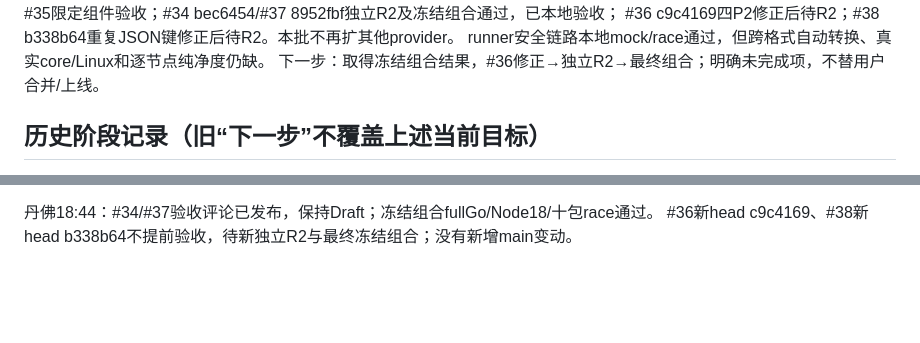
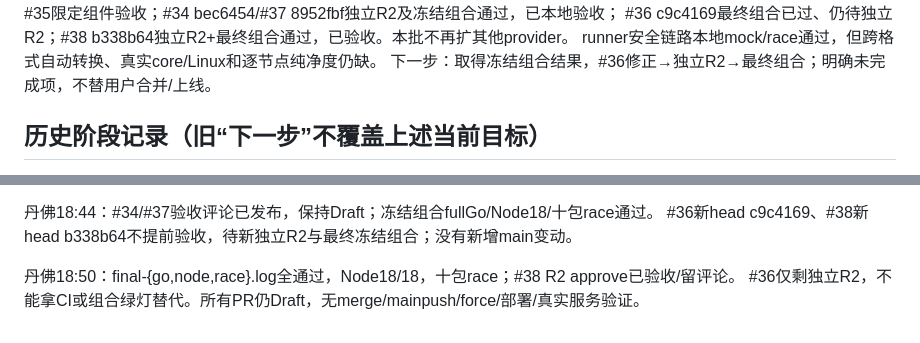
Before and after one commit to raydocs/ipd, a Markdown page: docs/PROGRESS.md, 2 parts joined by grey strips. GitHub-like rendering; blank space fills up the shorter version.

```diff
--- a/docs/PROGRESS.md
+++ b/docs/PROGRESS.md
@@ -4,5 +4,5 @@
 当前：#33验收；#35限定组件验收；#34 bec6454/#37 8952fbf独立R2及冻结组合通过，已本地验收；
-#36 c9c4169四P2修正后待R2；#38 b338b64重复JSON键修正后待R2。本批不再扩其他provider。
+#36 c9c4169最终组合已过、仍待独立R2；#38 b338b64独立R2+最终组合通过，已验收。本批不再扩其他provider。
 runner安全链路本地mock/race通过，但跨格式自动转换、真实core/Linux和逐节点纯净度仍缺。
 下一步：取得冻结组合结果，#36修正→独立R2→最终组合；明确未完成项，不替用户合并/上线。
 
@@ -87,3 +87,6 @@ runner23/25/26/27代码及本地fixture已验收，真实core/Linux runtime/协
 
 丹佛18:44：#34/#37验收评论已发布，保持Draft；冻结组合fullGo/Node18/十包race通过。
 #36新head c9c4169、#38新head b338b64不提前验收，待新独立R2与最终冻结组合；没有新增main变动。
+
+丹佛18:50：final-{go,node,race}.log全通过，Node18/18，十包race；#38 R2 approve已验收/留评论。
+#36仅剩独立R2，不能拿CI或组合绿灯替代。所有PR仍Draft，无merge/mainpush/force/部署/真实服务验证。
```
Also changed, not shown: other parts of docs/PROGRESS.md (+1 -1 lines), docs/ROADMAP-STATUS.md (+12 -3 lines).
